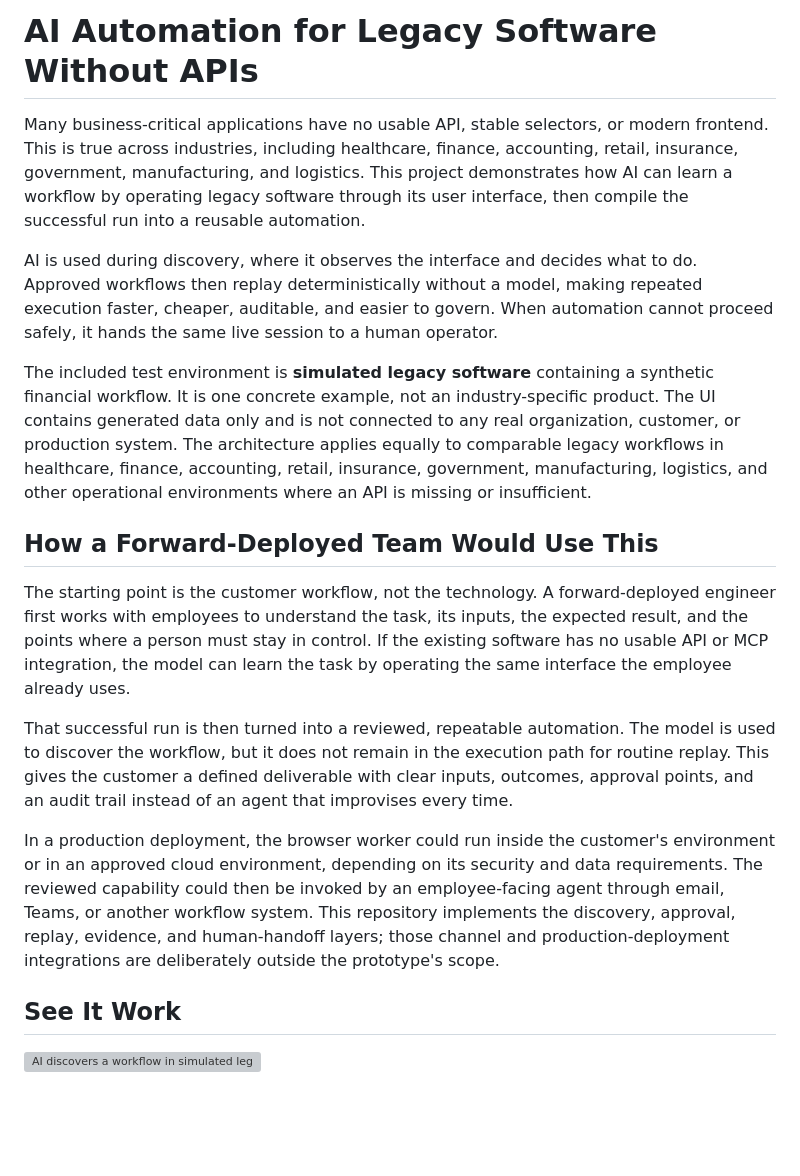
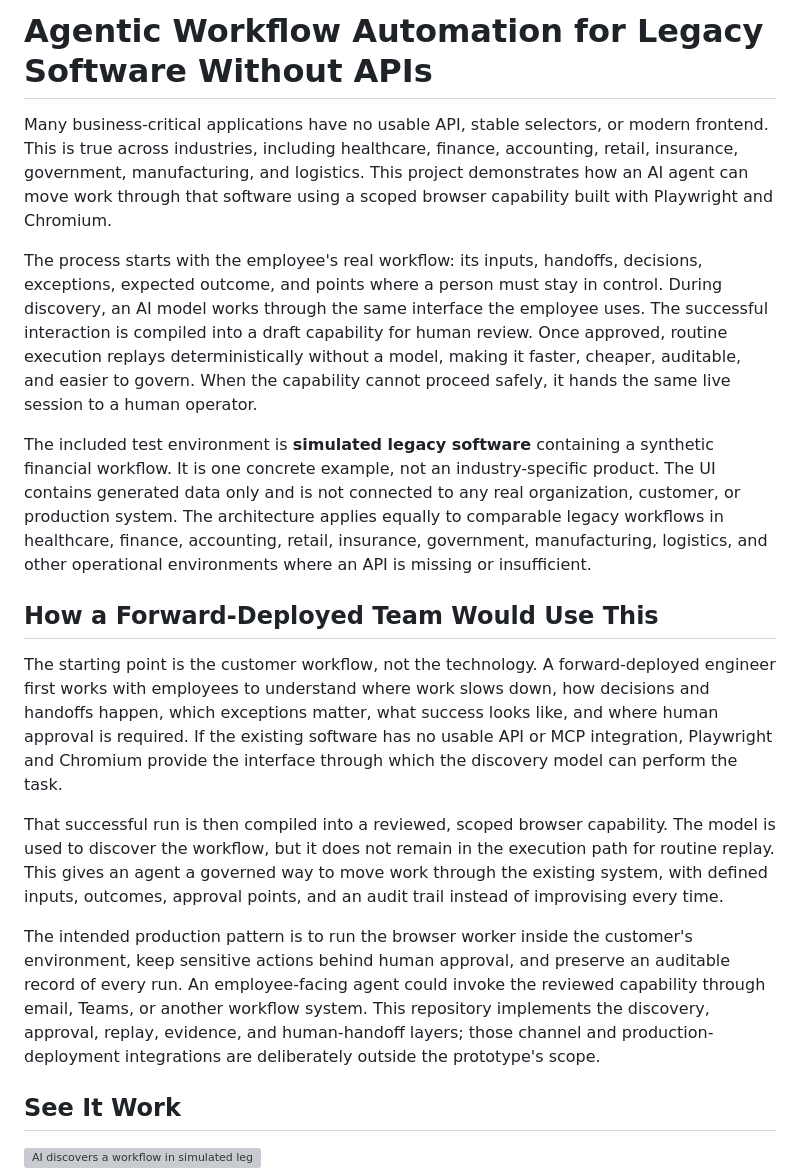
Before and after one commit to pavleens/ai-legacy-software-automation, a Markdown page: README.md, the part around the change. GitHub-like rendering; blank space fills up the shorter version; grey boxes are pictures that could not be loaded.

Commit message:
Clarify agentic legacy workflow model

```diff
--- a/README.md
+++ b/README.md
@@ -1,15 +1,18 @@
-# AI Automation for Legacy Software Without APIs
+# Agentic Workflow Automation for Legacy Software Without APIs
 
 Many business-critical applications have no usable API, stable selectors, or modern
 frontend. This is true across industries, including healthcare, finance, accounting,
 retail, insurance, government, manufacturing, and logistics. This project demonstrates
-how AI can learn a workflow by operating legacy software through its user interface, then
-compile the successful run into a reusable automation.
+how an AI agent can move work through that software using a scoped browser capability built
+with Playwright and Chromium.
 
-AI is used during discovery, where it observes the interface and decides what to do.
-Approved workflows then replay deterministically without a model, making repeated execution
-faster, cheaper, auditable, and easier to govern. When automation cannot proceed safely, it
-hands the same live session to a human operator.
+The process starts with the employee's real workflow: its inputs, handoffs, decisions,
+exceptions, expected outcome, and points where a person must stay in control. During
+discovery, an AI model works through the same interface the employee uses. The successful
+interaction is compiled into a draft capability for human review. Once approved, routine
+execution replays deterministically without a model, making it faster, cheaper, auditable,
+and easier to govern. When the capability cannot proceed safely, it hands the same live
+session to a human operator.
 
 The included test environment is **simulated legacy software** containing a synthetic
 financial workflow. It is one concrete example, not an industry-specific product. The UI
@@ -21,22 +24,23 @@ and other operational environments where an API is missing or insufficient.
 ## How a Forward-Deployed Team Would Use This
 
 The starting point is the customer workflow, not the technology. A forward-deployed
-engineer first works with employees to understand the task, its inputs, the expected result,
-and the points where a person must stay in control. If the existing software has no usable
-API or MCP integration, the model can learn the task by operating the same interface the
-employee already uses.
+engineer first works with employees to understand where work slows down, how decisions and
+handoffs happen, which exceptions matter, what success looks like, and where human approval
+is required. If the existing software has no usable API or MCP integration, Playwright and
+Chromium provide the interface through which the discovery model can perform the task.
 
-That successful run is then turned into a reviewed, repeatable automation. The model is used
-to discover the workflow, but it does not remain in the execution path for routine replay.
-This gives the customer a defined deliverable with clear inputs, outcomes, approval points,
-and an audit trail instead of an agent that improvises every time.
+That successful run is then compiled into a reviewed, scoped browser capability. The model
+is used to discover the workflow, but it does not remain in the execution path for routine
+replay. This gives an agent a governed way to move work through the existing system, with
+defined inputs, outcomes, approval points, and an audit trail instead of improvising every
+time.
 
-In a production deployment, the browser worker could run inside the customer's environment
-or in an approved cloud environment, depending on its security and data requirements. The
-reviewed capability could then be invoked by an employee-facing agent through email, Teams,
-or another workflow system. This repository implements the discovery, approval, replay,
-evidence, and human-handoff layers; those channel and production-deployment integrations are
-deliberately outside the prototype's scope.
+The intended production pattern is to run the browser worker inside the customer's
+environment, keep sensitive actions behind human approval, and preserve an auditable record
+of every run. An employee-facing agent could invoke the reviewed capability through email,
+Teams, or another workflow system. This repository implements the discovery, approval,
+replay, evidence, and human-handoff layers; those channel and production-deployment
+integrations are deliberately outside the prototype's scope.
 
 ## See It Work
 
```
